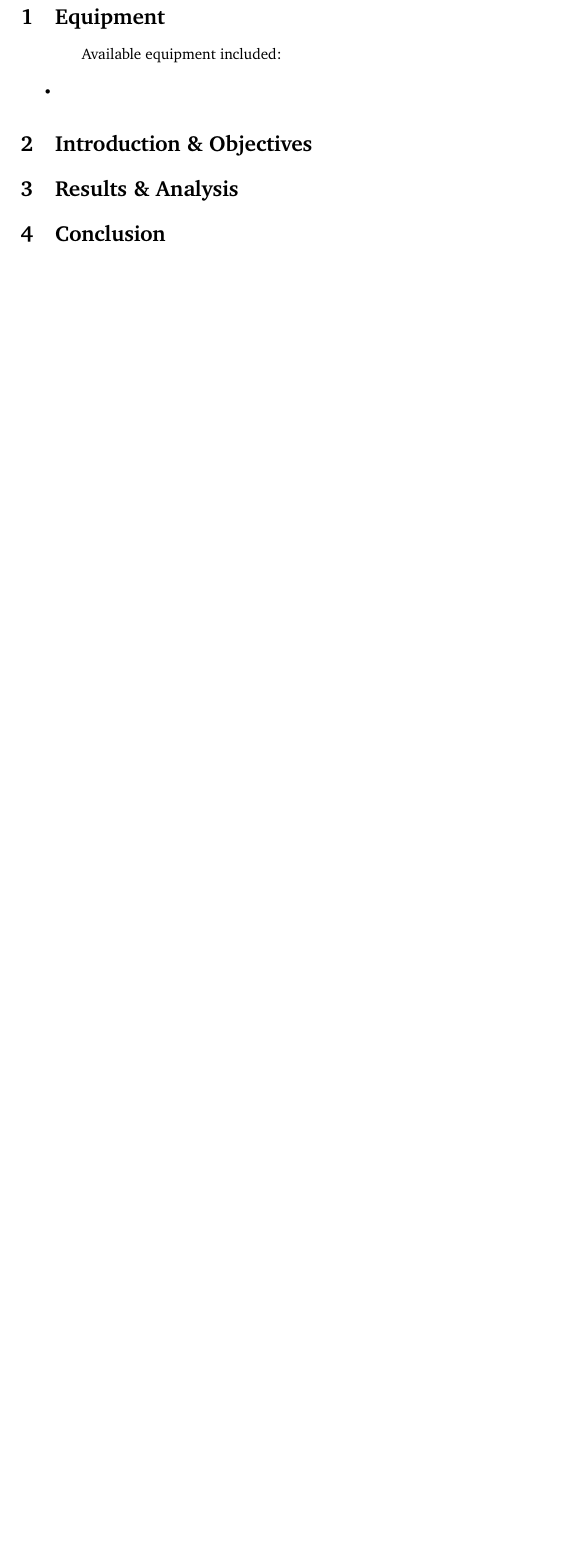
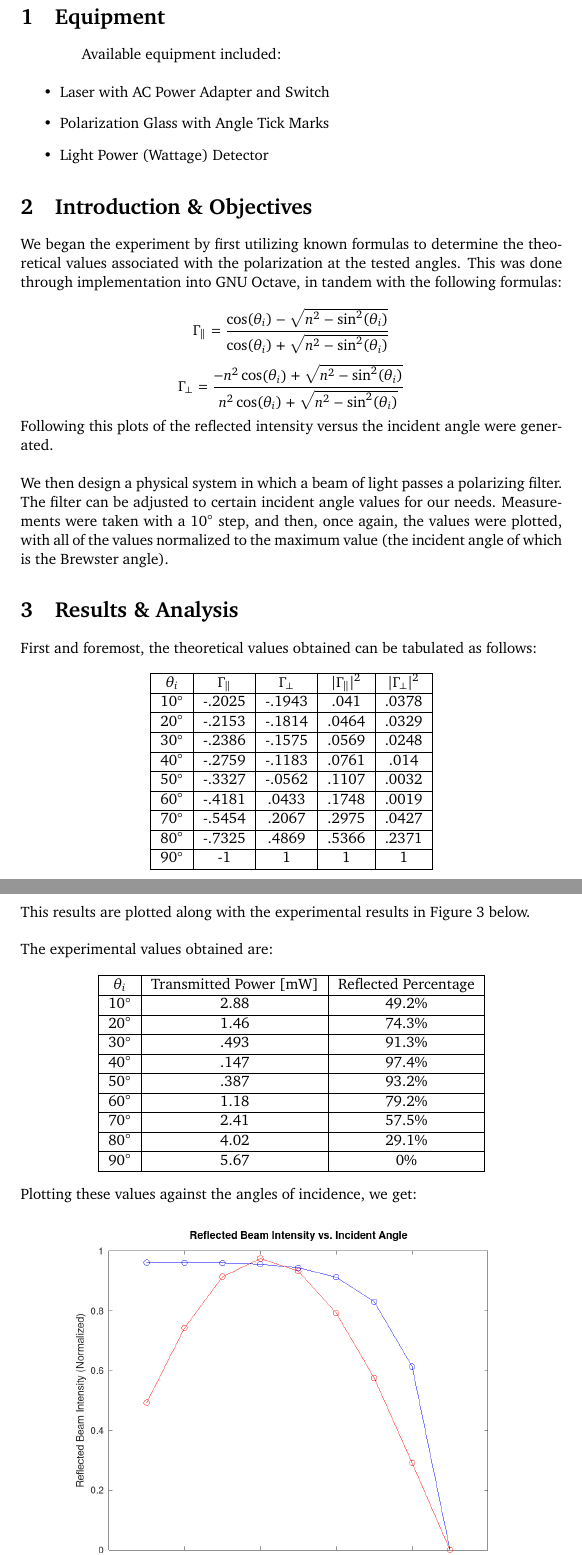
Before and after one commit to MDBrodskiy/Electromagnetics, a LaTeX document (Labs/Lab7.tex): part of page 3 of 3 before the commit and two parts of pages 3 and 4 of 5 after it, the two joined at a grey line, cut so that both start at the same text, the shorter picture padded with empty space. Compiled offline with pdfLaTeX.

Commit message:
finished lab 7

```diff
--- a/Labs/Lab7.tex
+++ b/Labs/Lab7.tex
@@ -50,10 +51,83 @@
 
 \begin{itemize}
 
-  \item
+  \item Laser with AC Power Adapter and Switch
+
+  \item Polarization Glass with Angle Tick Marks
+
+  \item Light Power (Wattage) Detector
 
 \end{itemize}
 
 \section{Introduction \& Objectives}
 
+We began the experiment by first utilizing known formulas to determine the theoretical values associated with the polarization at the tested angles. This was done through implementation into GNU Octave, in tandem with the following formulas:
+
+$$\Gamma_{\parallel}=\frac{\cos(\theta_i)-\sqrt{n^2-\sin^2(\theta_i)}}{\cos(\theta_i)+\sqrt{n^2-\sin^2(\theta_i)}}$$
+$$\Gamma_{\perp}=\frac{-n^2\cos(\theta_i)+\sqrt{n^2-\sin^2(\theta_i)}}{n^2\cos(\theta_i)+\sqrt{n^2-\sin^2(\theta_i)}}$$
+
+Following this plots of the reflected intensity versus the incident angle were generated.\\
+
+We then design a physical system in which a beam of light passes a polarizing filter. The filter can be adjusted to certain incident angle values for our needs. Measurements were taken with a $10^{\circ}$ step, and then, once again, the values were plotted, with all of the values normalized to the maximum value (the incident angle of which is the Brewster angle).
+
 \section{Results \& Analysis}
+
+First and foremost, the theoretical values obtained can be tabulated as follows:
+
+\begin{center}
+  \begin{tabular}[h!]{|c|c|c|c|c|}
+    \hline
+    $\theta_i$ & $\Gamma_{\parallel}$ & $\Gamma_{\perp}$ & $|\Gamma_{\parallel}|^2$ & $|\Gamma_{\perp}|^2$\\
+    \hline
+    $10^{\circ}$ & -.2025 & -.1943 & .041 & .0378\\
+    \hline
+    $20^{\circ}$ & -.2153 & -.1814 & .0464 & .0329\\
+    \hline
+    $30^{\circ}$ & -.2386 & -.1575 & .0569 & .0248\\
+    \hline
+    $40^{\circ}$ & -.2759 & -.1183 & .0761 & .014\\
+    \hline
+    $50^{\circ}$ & -.3327 & -.0562 & .1107 & .0032\\
+    \hline
+    $60^{\circ}$ & -.4181 & .0433 & .1748 & .0019\\
+    \hline
+    $70^{\circ}$ & -.5454 & .2067 & .2975 & .0427\\
+    \hline
+    $80^{\circ}$ & -.7325 & .4869 & .5366 & .2371\\
+    \hline
+    $90^{\circ}$ & -1 & 1 & 1 & 1\\
+    \hline
+  \end{tabular}
+\end{center}
+
+This results are plotted along with the experimental results in Figure \ref{fig:1} below.\\
+
+The experimental values obtained are:
+
+\begin{center}
+  \begin{tabular}[h!]{|c|c|c|}
+    \hline
+    $\theta_i$ & Transmitted Power $[\si{\milli\watt}]$ & Reflected Percentage\\
+    \hline
+    $10^{\circ}$ & 2.88 & 49.2\%\\
+    \hline
+    $20^{\circ}$ & 1.46 & 74.3\%\\
+    \hline
+    $30^{\circ}$ & .493 & 91.3\%\\
+    \hline
+    $40^{\circ}$ & .147 & 97.4\%\\
+    \hline
+    $50^{\circ}$ & .387 & 93.2\%\\
+    \hline
+    $60^{\circ}$ & 1.18 & 79.2\%\\
+    \hline
+    $70^{\circ}$ & 2.41 & 57.5\%\\
+    \hline
+    $80^{\circ}$ & 4.02 & 29.1\%\\
+    \hline
+    $90^{\circ}$ & 5.67 & 0\%\\
+    \hline
+  \end{tabular}
+\end{center}
+
+Plotting these values against the angles of incidence, we get:
```
Also changed, not shown: Labs/Figures/Lab Seven/Lab7Plot.png (added), Labs/Figures/Lab Seven/Lab7Plot2.png (added), Labs/Lab7.pdf, Labs/Lab7.tex (44 more changed lines), 1 other file.
